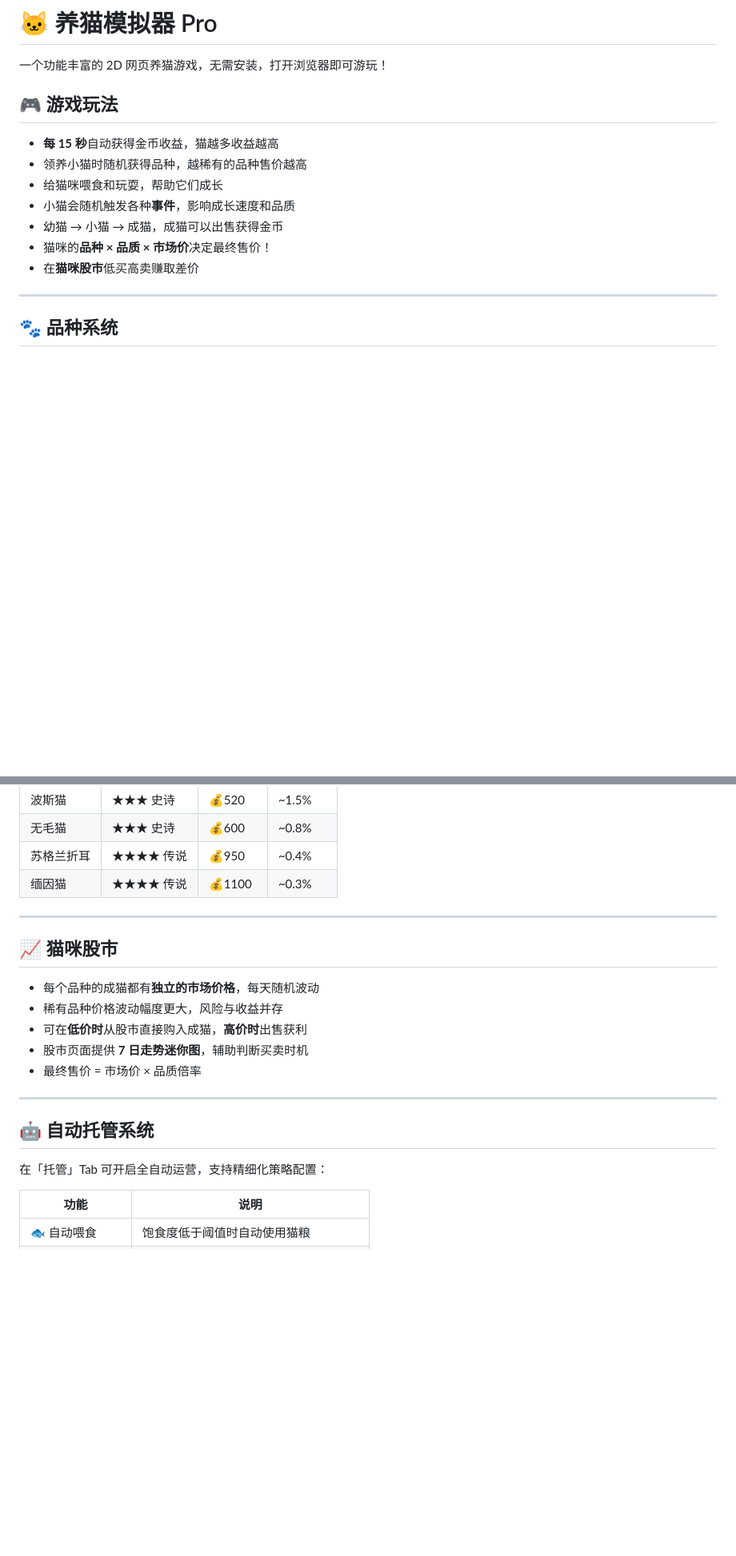
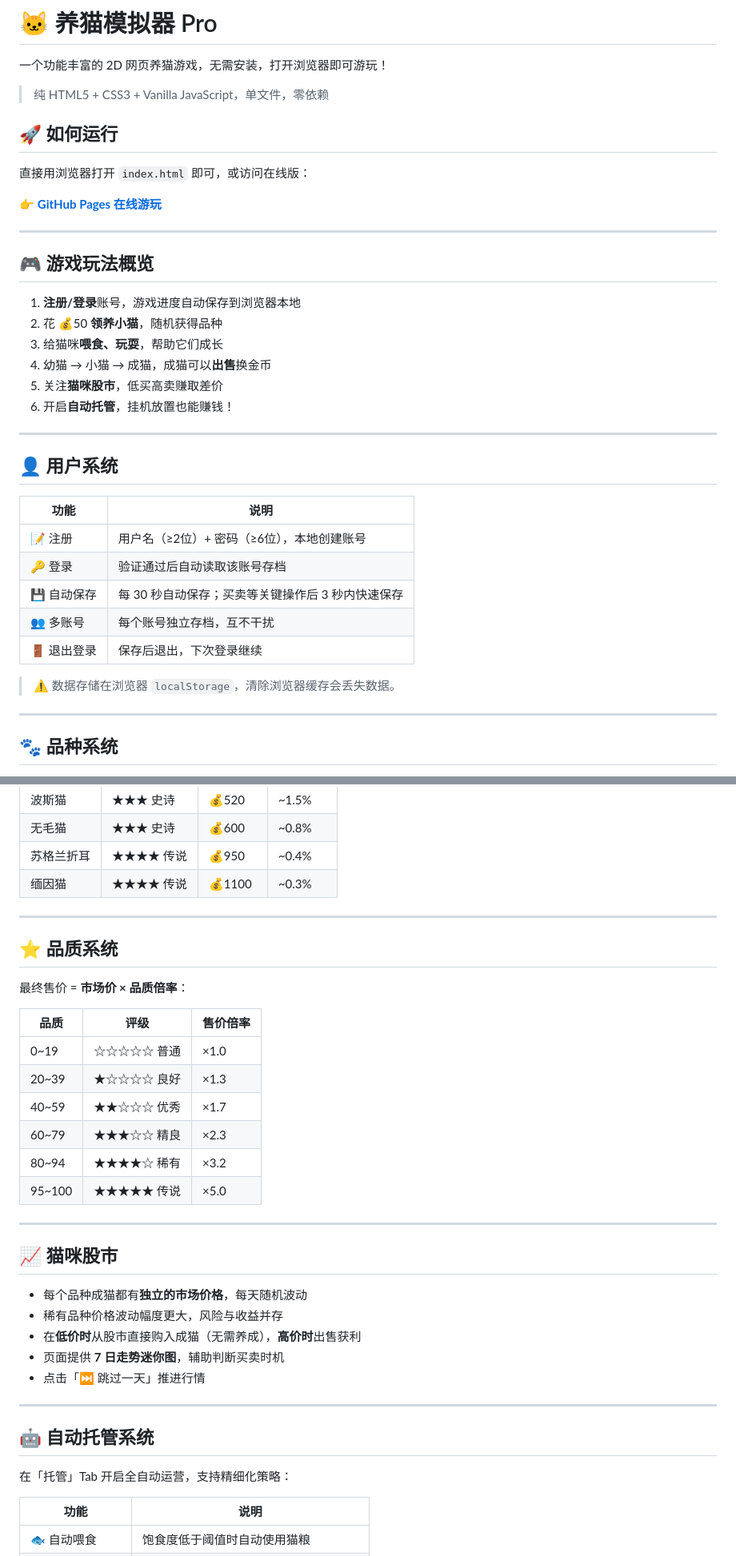
Before and after one commit to Waterisy/cat-simulator, a Markdown page: README.md, 2 parts joined by grey strips. Shown at 80% size. Rendered like a GitHub page; blank space fills up the shorter version.

```diff
--- a/README.md
+++ b/README.md
@@ -2,15 +2,38 @@
 
 一个功能丰富的 2D 网页养猫游戏，无需安装，打开浏览器即可游玩！
 
-## 🎮 游戏玩法
+> 纯 HTML5 + CSS3 + Vanilla JavaScript，单文件，零依赖
 
-- **每 15 秒**自动获得金币收益，猫越多收益越高
-- 领养小猫时随机获得品种，越稀有的品种售价越高
-- 给猫咪喂食和玩耍，帮助它们成长
-- 小猫会随机触发各种**事件**，影响成长速度和品质
-- 幼猫 → 小猫 → 成猫，成猫可以出售获得金币
-- 猫咪的**品种 × 品质 × 市场价**决定最终售价！
-- 在**猫咪股市**低买高卖赚取差价
+## 🚀 如何运行
+
+直接用浏览器打开 `index.html` 即可，或访问在线版：
+
+👉 **[GitHub Pages 在线游玩](https://waterisy.github.io/cat-simulator/)**
+
+---
+
+## 🎮 游戏玩法概览
+
+1. **注册/登录**账号，游戏进度自动保存到浏览器本地
+2. 花 💰50 **领养小猫**，随机获得品种
+3. 给猫咪**喂食、玩耍**，帮助它们成长
+4. 幼猫 → 小猫 → 成猫，成猫可以**出售**换金币
+5. 关注**猫咪股市**，低买高卖赚取差价
+6. 开启**自动托管**，挂机放置也能赚钱！
+
+---
+
+## 👤 用户系统
+
+| 功能 | 说明 |
+|------|------|
+| 📝 注册 | 用户名（≥2位）+ 密码（≥6位），本地创建账号 |
+| 🔑 登录 | 验证通过后自动读取该账号存档 |
+| 💾 自动保存 | 每 30 秒自动保存；买卖等关键操作后 3 秒内快速保存 |
+| 👥 多账号 | 每个账号独立存档，互不干扰 |
+| 🚪 退出登录 | 保存后退出，下次登录继续 |
+
+> ⚠️ 数据存储在浏览器 `localStorage`，清除浏览器缓存会丢失数据。
 
 ---
 
@@ -33,19 +56,34 @@
 
 ---
 
+## ⭐ 品质系统
+
+最终售价 = **市场价 × 品质倍率**：
+
+| 品质 | 评级 | 售价倍率 |
+|------|------|----------|
+| 0~19   | ☆☆☆☆☆ 普通 | ×1.0 |
+| 20~39  | ★☆☆☆☆ 良好 | ×1.3 |
+| 40~59  | ★★☆☆☆ 优秀 | ×1.7 |
+| 60~79  | ★★★☆☆ 精良 | ×2.3 |
+| 80~94  | ★★★★☆ 稀有 | ×3.2 |
+| 95~100 | ★★★★★ 传说 | ×5.0 |
+
+---
+
 ## 📈 猫咪股市
 
-- 每个品种的成猫都有**独立的市场价格**，每天随机波动
+- 每个品种成猫都有**独立的市场价格**，每天随机波动
 - 稀有品种价格波动幅度更大，风险与收益并存
-- 可在**低价时**从股市直接购入成猫，**高价时**出售获利
-- 股市页面提供 **7 日走势迷你图**，辅助判断买卖时机
-- 最终售价 = 市场价 × 品质倍率
+- 在**低价时**从股市直接购入成猫（无需养成），**高价时**出售获利
+- 页面提供 **7 日走势迷你图**，辅助判断买卖时机
+- 点击「⏭ 跳过一天」推进行情
 
 ---
 
 ## 🤖 自动托管系统
 
-在「托管」Tab 可开启全自动运营，支持精细化策略配置：
+在「托管」Tab 开启全自动运营，支持精细化策略：
 
 | 功能 | 说明 |
 |------|------|
```
Also changed, not shown: other parts of README.md (+19 -39 lines).
